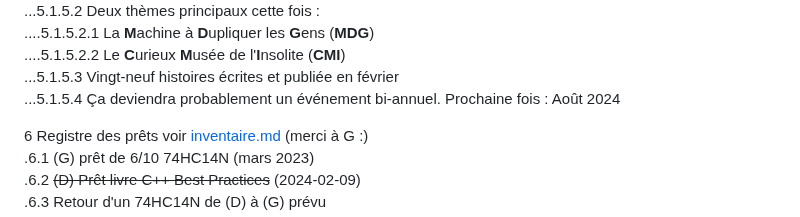
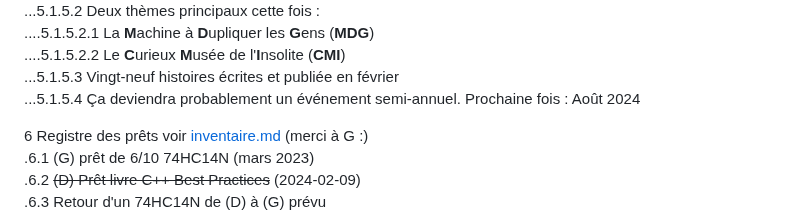
Before and after one commit to stardom1957/DGMaNi, a Markdown page: 20240301-oj.md, the part around the change. GitHub-like rendering.

```diff
--- a/20240301-oj.md
+++ b/20240301-oj.md
@@ -68,7 +68,7 @@ Horaire : À partir de 13h30 🕜
 ....5.1.5.2.1 La **M**achine à **D**upliquer les **G**ens (**MDG**)
 ....5.1.5.2.2 Le **C**urieux **M**usée de l'**I**nsolite (**CMI**)
 ...5.1.5.3 Vingt-neuf histoires écrites et publiée en février
-...5.1.5.4 Ça deviendra probablement un événement bi-annuel. Prochaine fois : Août 2024
+...5.1.5.4 Ça deviendra probablement un événement semi-annuel. Prochaine fois : Août 2024
 
 6 Registre des prêts voir [inventaire.md](./inventaire.md) (merci à G :)
 .6.1 (G) prêt de 6/10 74HC14N  (mars 2023)
```
